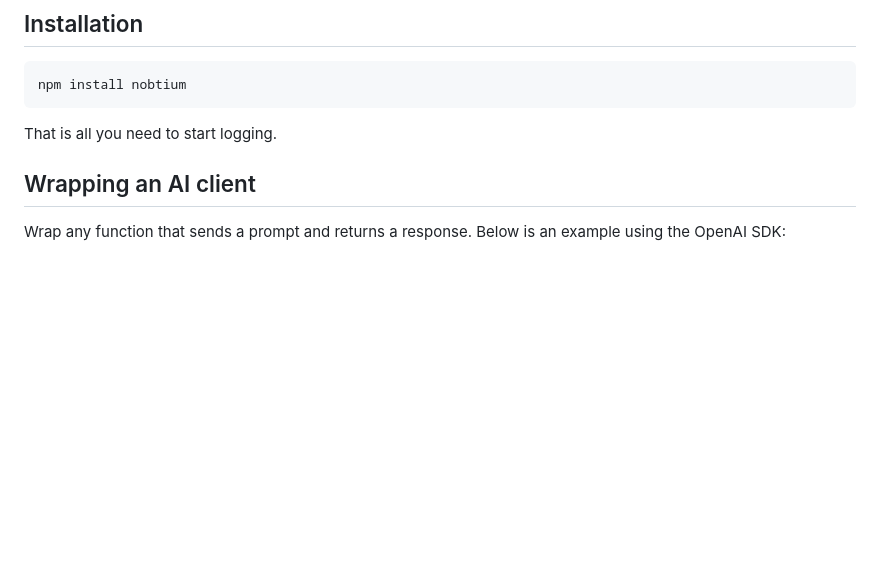
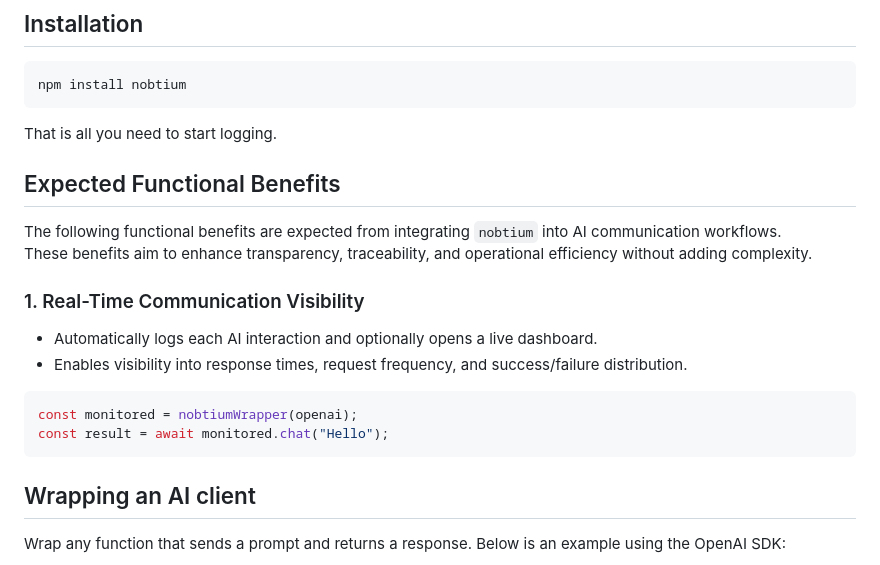
Before and after one commit to ethicsbench/nobtium, a Markdown page: README.md, the part around the change. Drawn GitHub-style; blank space fills up the shorter version.

Commit message:
docs: add expected benefits section

````diff
--- a/README.md
+++ b/README.md
@@ -13,6 +13,21 @@ npm install nobtium
 ```
 
 That is all you need to start logging.
+
+## Expected Functional Benefits
+
+The following functional benefits are expected from integrating `nobtium` into AI communication workflows.
+These benefits aim to enhance transparency, traceability, and operational efficiency without adding complexity.
+
+### 1. Real-Time Communication Visibility
+
+- Automatically logs each AI interaction and optionally opens a live dashboard.
+- Enables visibility into response times, request frequency, and success/failure distribution.
+
+```javascript
+const monitored = nobtiumWrapper(openai);
+const result = await monitored.chat("Hello");
+```
 
 ## Wrapping an AI client
 
````
